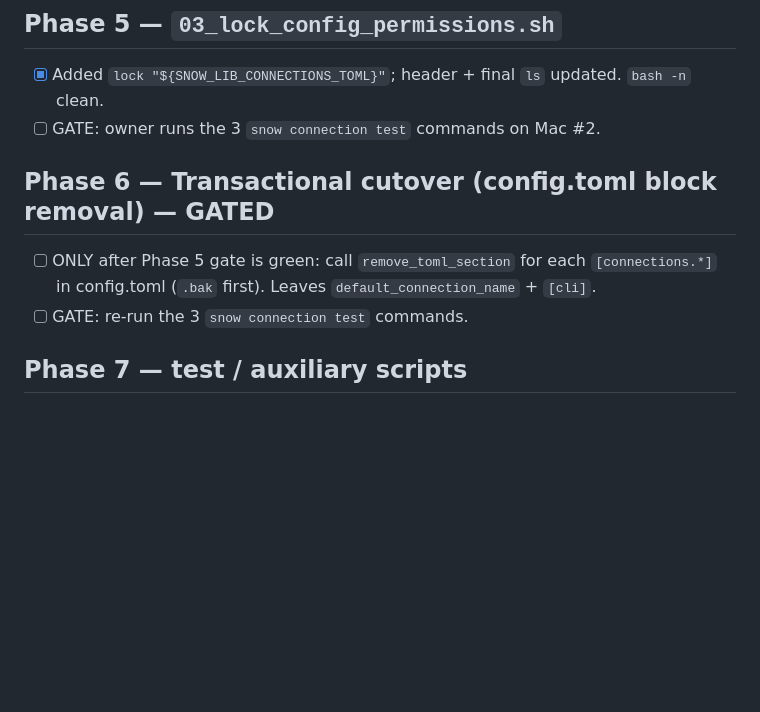
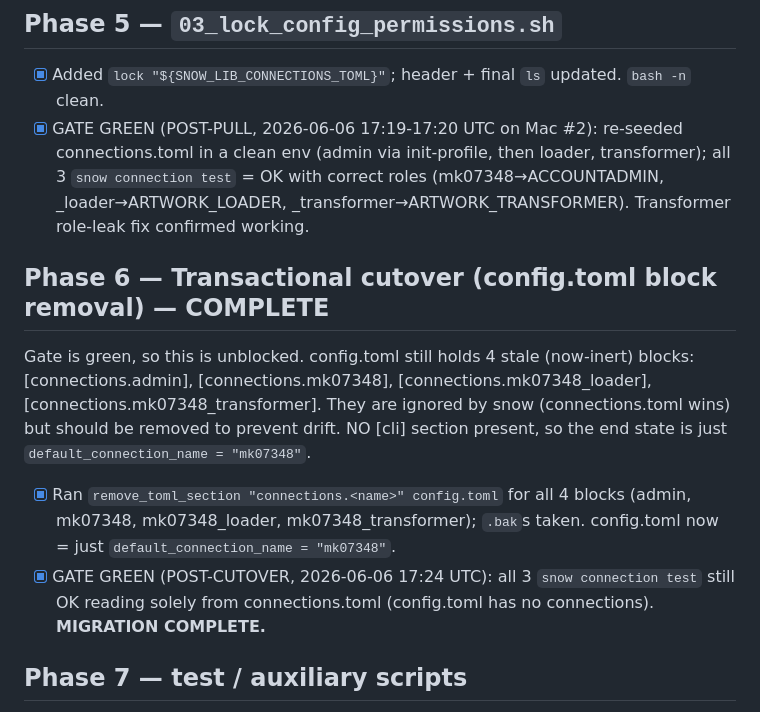
Before and after one commit to dckallos/artwork-db, a Markdown page: docs/context/connections-toml-migration-checklist.md, the part around the change. Drawn GitHub-style; blank space fills up the shorter version.

Commit message:
completion of connecitons.toml migration

```diff
--- a/docs/context/connections-toml-migration-checklist.md
+++ b/docs/context/connections-toml-migration-checklist.md
@@ -119,13 +119,24 @@ snow connection test -c mk07348_transformer
 ## Phase 5 — `03_lock_config_permissions.sh`
 - [x] Added `lock "${SNOW_LIB_CONNECTIONS_TOML}"`; header + final `ls` updated.
       `bash -n` clean.
-- [ ] GATE: owner runs the 3 `snow connection test` commands on Mac #2.
+- [x] GATE GREEN (POST-PULL, 2026-06-06 17:19-17:20 UTC on Mac #2): re-seeded
+      connections.toml in a clean env (admin via init-profile, then loader,
+      transformer); all 3 `snow connection test` = OK with correct roles
+      (mk07348→ACCOUNTADMIN, _loader→ARTWORK_LOADER, _transformer→ARTWORK_TRANSFORMER).
+      Transformer role-leak fix confirmed working.
 
-## Phase 6 — Transactional cutover (config.toml block removal) — GATED
-- [ ] ONLY after Phase 5 gate is green: call `remove_toml_section` for each
-      `[connections.*]` in config.toml (`.bak` first). Leaves
-      `default_connection_name` + `[cli]`.
-- [ ] GATE: re-run the 3 `snow connection test` commands.
+## Phase 6 — Transactional cutover (config.toml block removal) — COMPLETE
+Gate is green, so this is unblocked. config.toml still holds 4 stale (now-inert)
+blocks: [connections.admin], [connections.mk07348], [connections.mk07348_loader],
+[connections.mk07348_transformer]. They are ignored by snow (connections.toml
+wins) but should be removed to prevent drift. NO [cli] section present, so the
+end state is just `default_connection_name = "mk07348"`.
+- [x] Ran `remove_toml_section "connections.<name>" config.toml` for all 4 blocks
+      (admin, mk07348, mk07348_loader, mk07348_transformer); `.bak`s taken.
+      config.toml now = just `default_connection_name = "mk07348"`.
+- [x] GATE GREEN (POST-CUTOVER, 2026-06-06 17:24 UTC): all 3 `snow connection test`
+      still OK reading solely from connections.toml (config.toml has no connections).
+      **MIGRATION COMPLETE.**
 
 ## Phase 7 — test / auxiliary scripts
 - [x] `04_register_admin_public_key.sh`: preflight now checks connections.toml;
```
